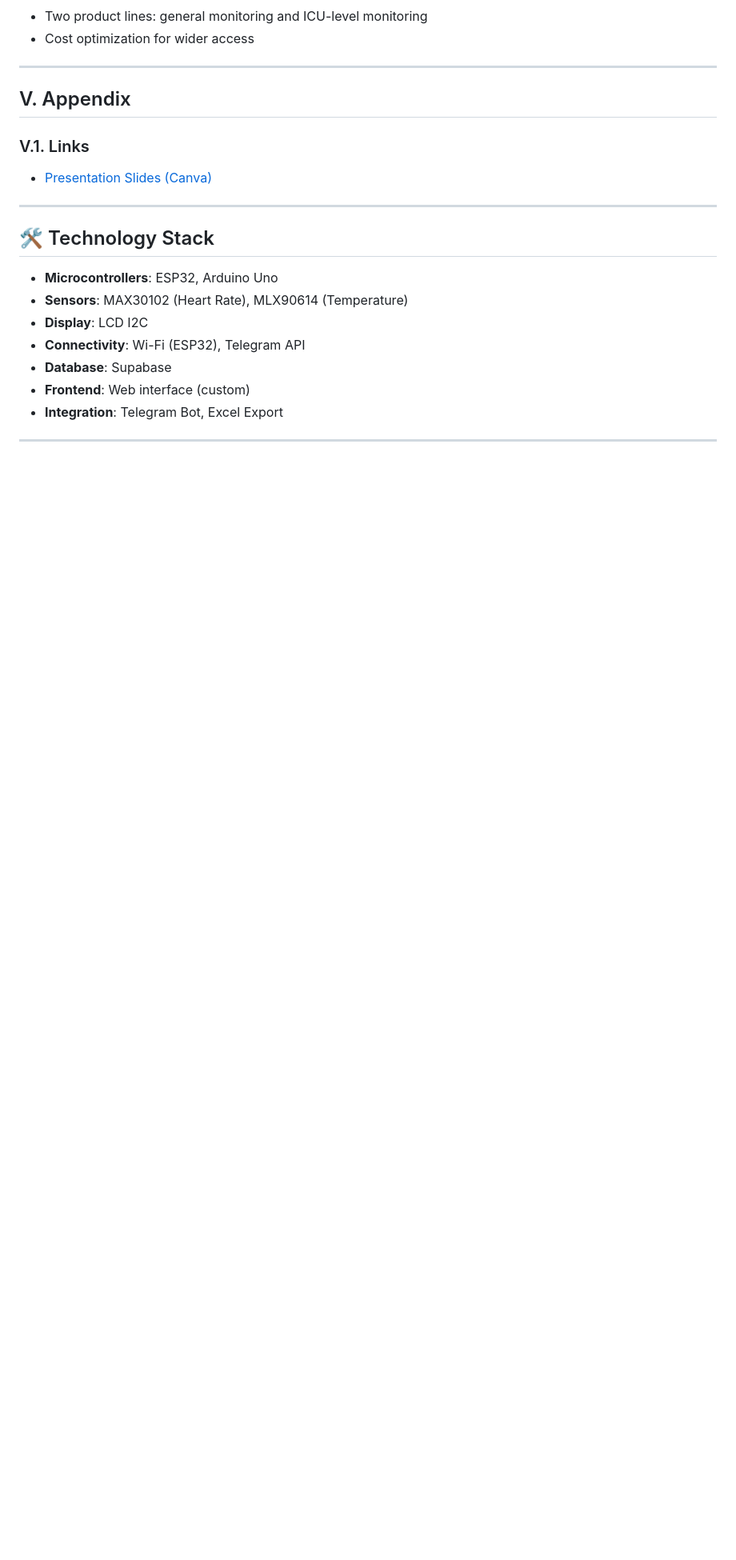
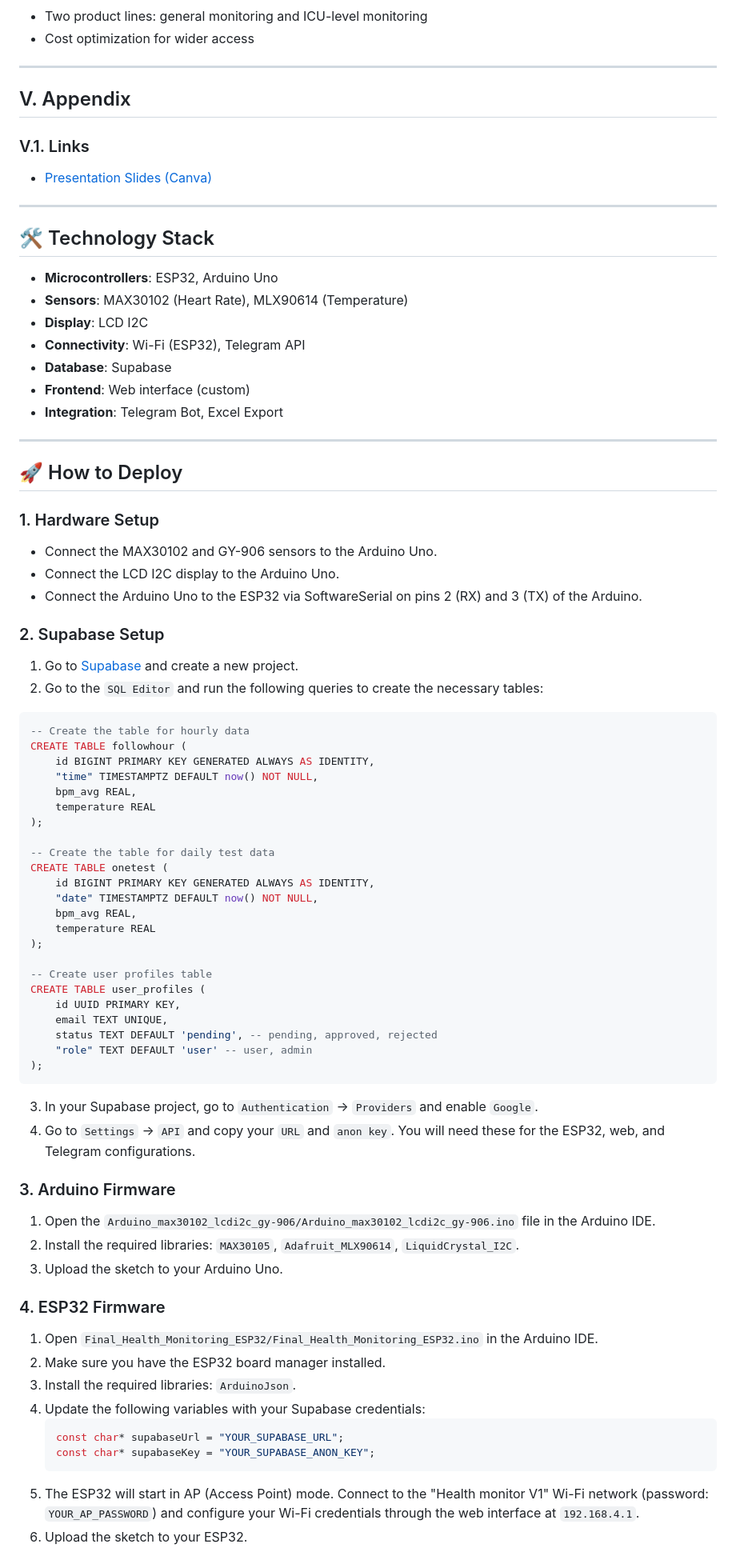
Before and after one commit to longthhe191048/IOT_IA1905, a Markdown page: README.md, the part around one of its changes. Shown at 80% size. Drawn GitHub-style; blank space fills up the shorter version.

````diff
--- a/README.md
+++ b/README.md
@@ -164,3 +164,59 @@ There is a growing demand for remote health monitoring, especially in pandemics
 
 ---
 
+## 🚀 How to Deploy
+
+### 1. Hardware Setup
+- Connect the MAX30102 and GY-906 sensors to the Arduino Uno.
+- Connect the LCD I2C display to the Arduino Uno.
+- Connect the Arduino Uno to the ESP32 via SoftwareSerial on pins 2 (RX) and 3 (TX) of the Arduino.
+
+### 2. Supabase Setup
+1. Go to [Supabase](https://supabase.com/) and create a new project.
+2. Go to the `SQL Editor` and run the following queries to create the necessary tables:
+
+```sql
+-- Create the table for hourly data
+CREATE TABLE followhour (
+    id BIGINT PRIMARY KEY GENERATED ALWAYS AS IDENTITY,
+    "time" TIMESTAMPTZ DEFAULT now() NOT NULL,
+    bpm_avg REAL,
+    temperature REAL
+);
+
+-- Create the table for daily test data
+CREATE TABLE onetest (
+    id BIGINT PRIMARY KEY GENERATED ALWAYS AS IDENTITY,
+    "date" TIMESTAMPTZ DEFAULT now() NOT NULL,
+    bpm_avg REAL,
+    temperature REAL
+);
+
+-- Create user profiles table
+CREATE TABLE user_profiles (
+    id UUID PRIMARY KEY,
+    email TEXT UNIQUE,
+    status TEXT DEFAULT 'pending', -- pending, approved, rejected
+    "role" TEXT DEFAULT 'user' -- user, admin
+);
+```
+3. In your Supabase project, go to `Authentication` -> `Providers` and enable `Google`.
+4. Go to `Settings` -> `API` and copy your `URL` and `anon key`. You will need these for the ESP32, web, and Telegram configurations.
+
+### 3. Arduino Firmware
+1. Open the `Arduino_max30102_lcdi2c_gy-906/Arduino_max30102_lcdi2c_gy-906.ino` file in the Arduino IDE.
+2. Install the required libraries: `MAX30105`, `Adafruit_MLX90614`, `LiquidCrystal_I2C`.
+3. Upload the sketch to your Arduino Uno.
+
+### 4. ESP32 Firmware
+1. Open `Final_Health_Monitoring_ESP32/Final_Health_Monitoring_ESP32.ino` in the Arduino IDE.
+2. Make sure you have the ESP32 board manager installed.
+3. Install the required libraries: `ArduinoJson`.
+4. Update the following variables with your Supabase credentials:
+   ```cpp
+   const char* supabaseUrl = "YOUR_SUPABASE_URL";
+   const char* supabaseKey = "YOUR_SUPABASE_ANON_KEY";
+   ```
+5. The ESP32 will start in AP (Access Point) mode. Connect to the "Health monitor V1" Wi-Fi network (password: `YOUR_AP_PASSWORD`) and configure your Wi-Fi credentials through the web interface at `192.168.4.1`.
+6. Upload the sketch to your ESP32.
+
````
Also changed, not shown: other parts of README.md (+26 -0 lines).
